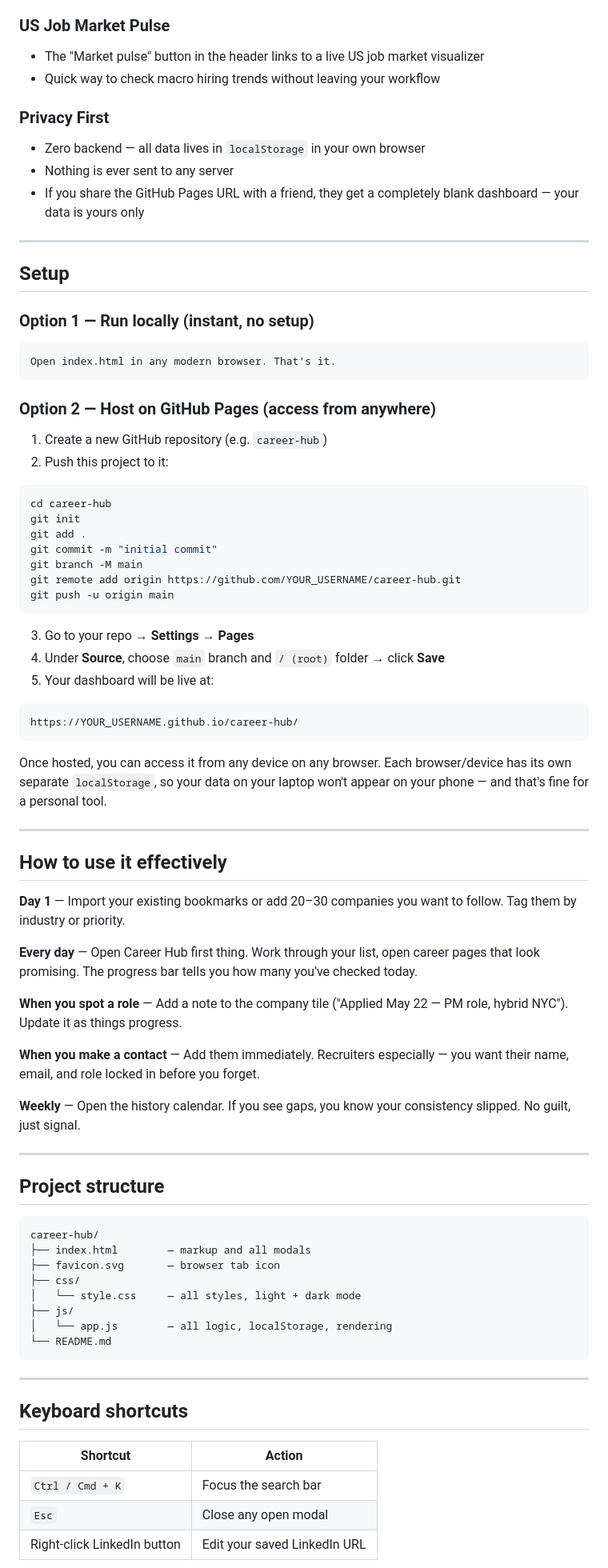
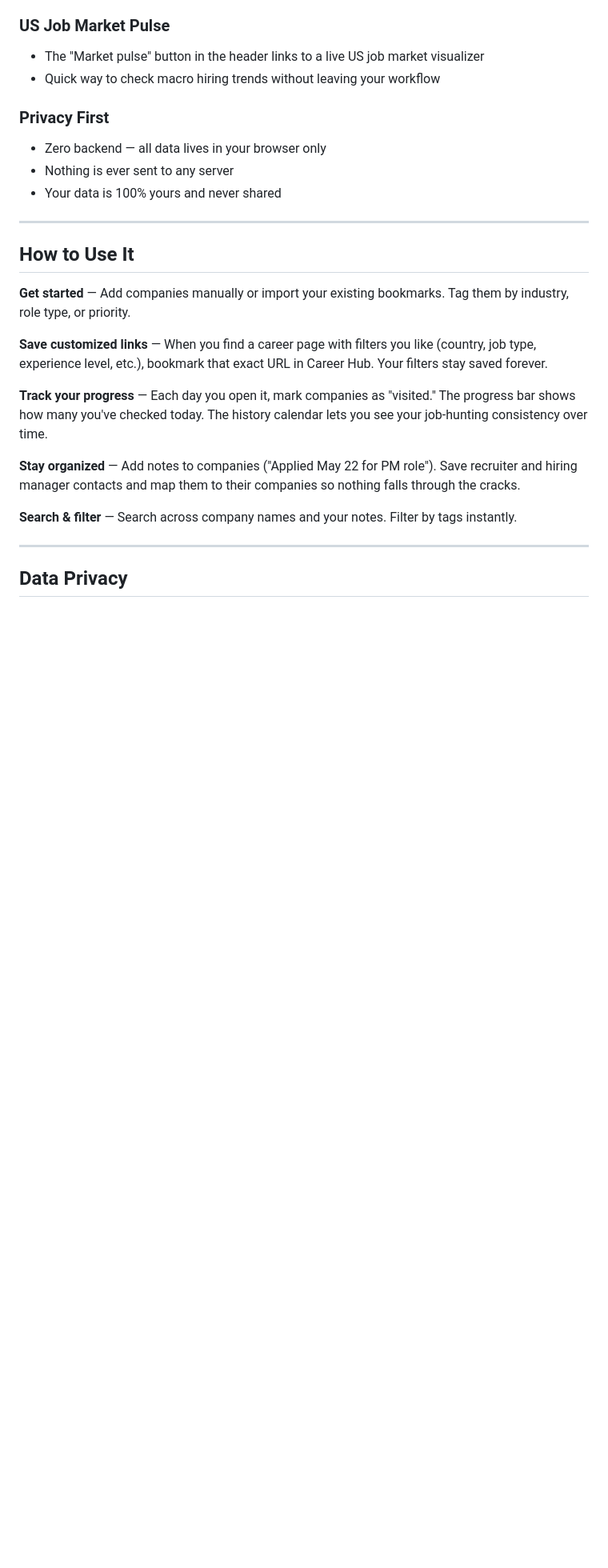
Before and after one commit to jayysuthar/Career-Hub, a Markdown page: README.md, the part around one of its changes. Shown at 80% size. Drawn GitHub-style; blank space fills up the shorter version.

Commit message:
Update README: emphasize customized bookmarks feature, remove technical setup, make user-friendly

````diff
--- a/README.md
+++ b/README.md
@@ -71,81 +79,25 @@ Career Hub fixes that:
 - Quick way to check macro hiring trends without leaving your workflow
 
 ### Privacy First
-- Zero backend — all data lives in `localStorage` in your own browser
+- Zero backend — all data lives in your browser only
 - Nothing is ever sent to any server
-- If you share the GitHub Pages URL with a friend, they get a completely blank dashboard — your data is yours only
+- Your data is 100% yours and never shared
 
 ---
 
-## Setup
+## How to Use It
 
-### Option 1 — Run locally (instant, no setup)
+**Get started** — Add companies manually or import your existing bookmarks. Tag them by industry, role type, or priority.
 
-```
-Open index.html in any modern browser. That's it.
-```
+**Save customized links** — When you find a career page with filters you like (country, job type, experience level, etc.), bookmark that exact URL in Career Hub. Your filters stay saved forever.
 
-### Option 2 — Host on GitHub Pages (access from anywhere)
+**Track your progress** — Each day you open it, mark companies as "visited." The progress bar shows how many you've checked today. The history calendar lets you see your job-hunting consistency over time.
 
-1. Create a new GitHub repository (e.g. `career-hub`)
-2. Push this project to it:
+**Stay organized** — Add notes to companies ("Applied May 22 for PM role"). Save recruiter and hiring manager contacts and map them to their companies so nothing falls through the cracks.
 
-```bash
-cd career-hub
-git init
-git add .
-git commit -m "initial commit"
-git branch -M main
-git remote add origin https://github.com/YOUR_USERNAME/career-hub.git
-git push -u origin main
-```
-
-3. Go to your repo → **Settings → Pages**
-4. Under **Source**, choose `main` branch and `/ (root)` folder → click **Save**
-5. Your dashboard will be live at:
-
-```
-https://YOUR_USERNAME.github.io/career-hub/
-```
-
-Once hosted, you can access it from any device on any browser. Each browser/device has its own separate `localStorage`, so your data on your laptop won't appear on your phone — and that's fine for a personal tool.
+**Search & filter** — Search across company names and your notes. Filter by tags instantly.
 
 ---
 
-## How to use it effectively
+## Data Privacy
 
-**Day 1** — Import your existing bookmarks or add 20–30 companies you want to follow. Tag them by industry or priority.
-
-**Every day** — Open Career Hub first thing. Work through your list, open career pages that look promising. The progress bar tells you how many you've checked today.
-
-**When you spot a role** — Add a note to the company tile ("Applied May 22 — PM role, hybrid NYC"). Update it as things progress.
-
-**When you make a contact** — Add them immediately. Recruiters especially — you want their name, email, and role locked in before you forget.
-
-**Weekly** — Open the history calendar. If you see gaps, you know your consistency slipped. No guilt, just signal.
-
----
-
-## Project structure
-
-```
-career-hub/
-├── index.html        — markup and all modals
-├── favicon.svg       — browser tab icon
-├── css/
-│   └── style.css     — all styles, light + dark mode
-├── js/
-│   └── app.js        — all logic, localStorage, rendering
-└── README.md
-```
-
----
-
-## Keyboard shortcuts
-
-| Shortcut | Action |
-|---|---|
-| `Ctrl / Cmd + K` | Focus the search bar |
-| `Esc` | Close any open modal |
-| Right-click LinkedIn button | Edit your saved LinkedIn URL |
-
````
Also changed, not shown: other parts of README.md (+16 -21 lines).
